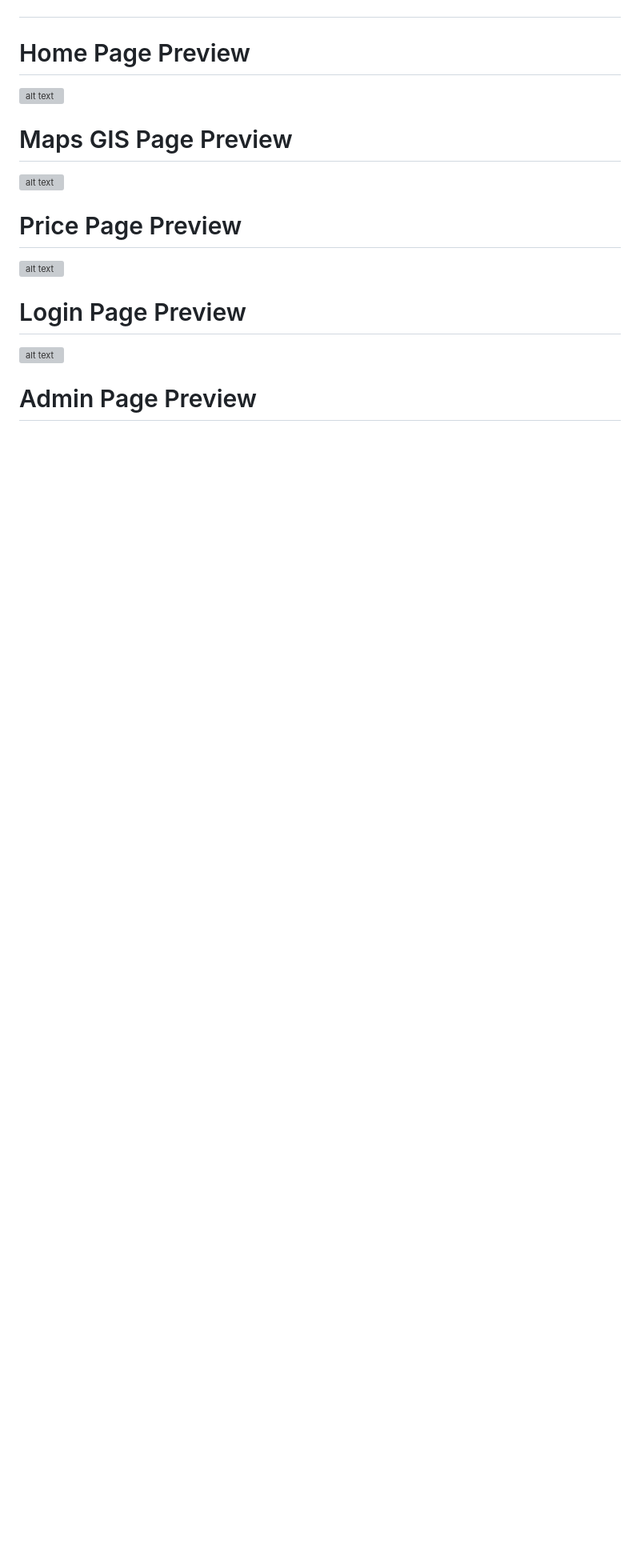
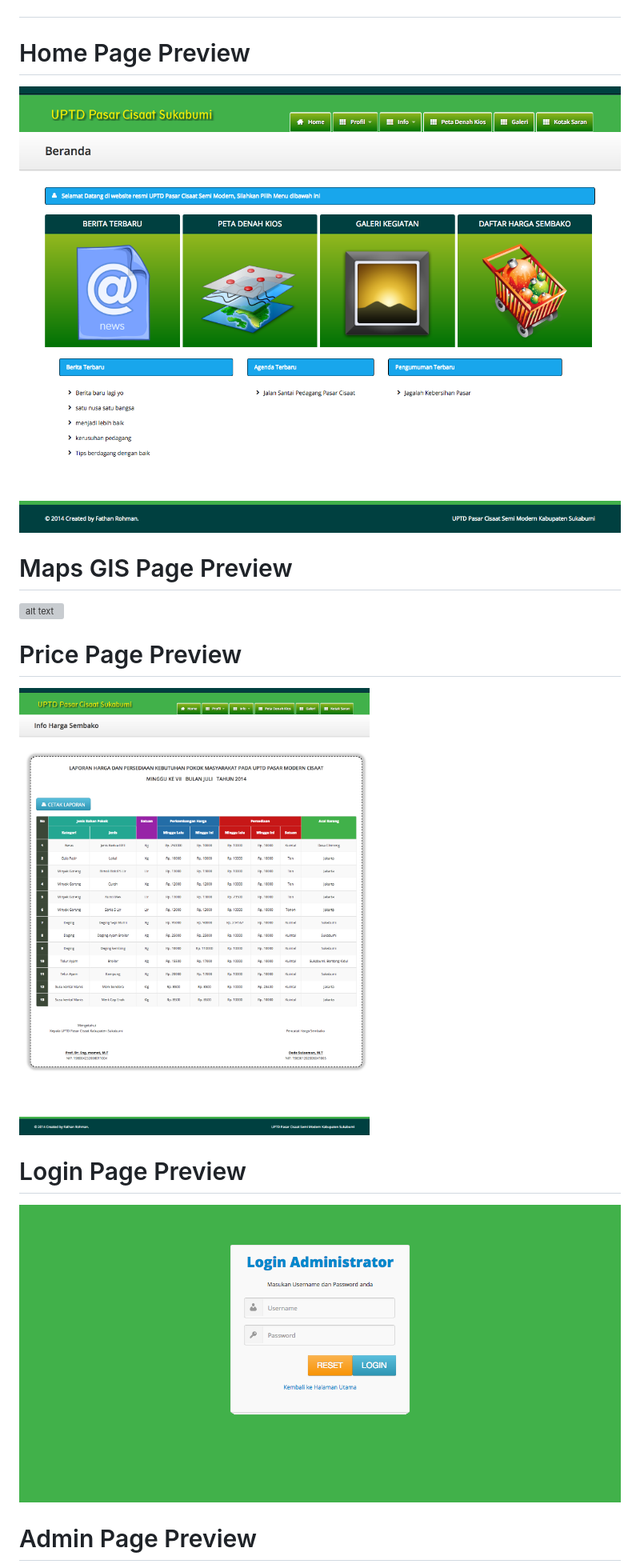
Before and after one commit to fathan/gis-maps-uptd-pasar-cisaat-sukabumi, a Markdown page: README.md, the part around the change printed below. Shown: that part at 80% size. Rendered like a GitHub page; pictures changed too: screenshoot/uptd-harga.png (added), screenshoot/uptd-home.png (added), screenshoot/uptd-login.png (added); blank space fills up the shorter version; grey boxes are pictures that could not be loaded.

Commit message:
revision README

```diff
--- a/README.md
+++ b/README.md
@@ -23,6 +23,6 @@ $ php -S localhost:3000
 ##
 ##
 # Home Page Preview
-![alt text](asset/images/screenshoot/uptd-home.png)
+![alt text](screenshoot/uptd-home.png)
 
 # Maps GIS Page Preview
@@ -30,8 +30,8 @@ $ php -S localhost:3000
 
 # Price Page Preview
-![alt text](asset/images/screenshoot/uptd-harga.png)
+![alt text](screenshoot/uptd-harga.png)
 
 # Login Page Preview
-![alt text](asset/images/screenshoot/uptd-login.png)
+![alt text](screenshoot/uptd-login.png)
 
 # Admin Page Preview
```
Also changed, not shown: other parts of README.md (+2 -2 lines), screenshoot/uptd-admin.png (added), 1 other file.
